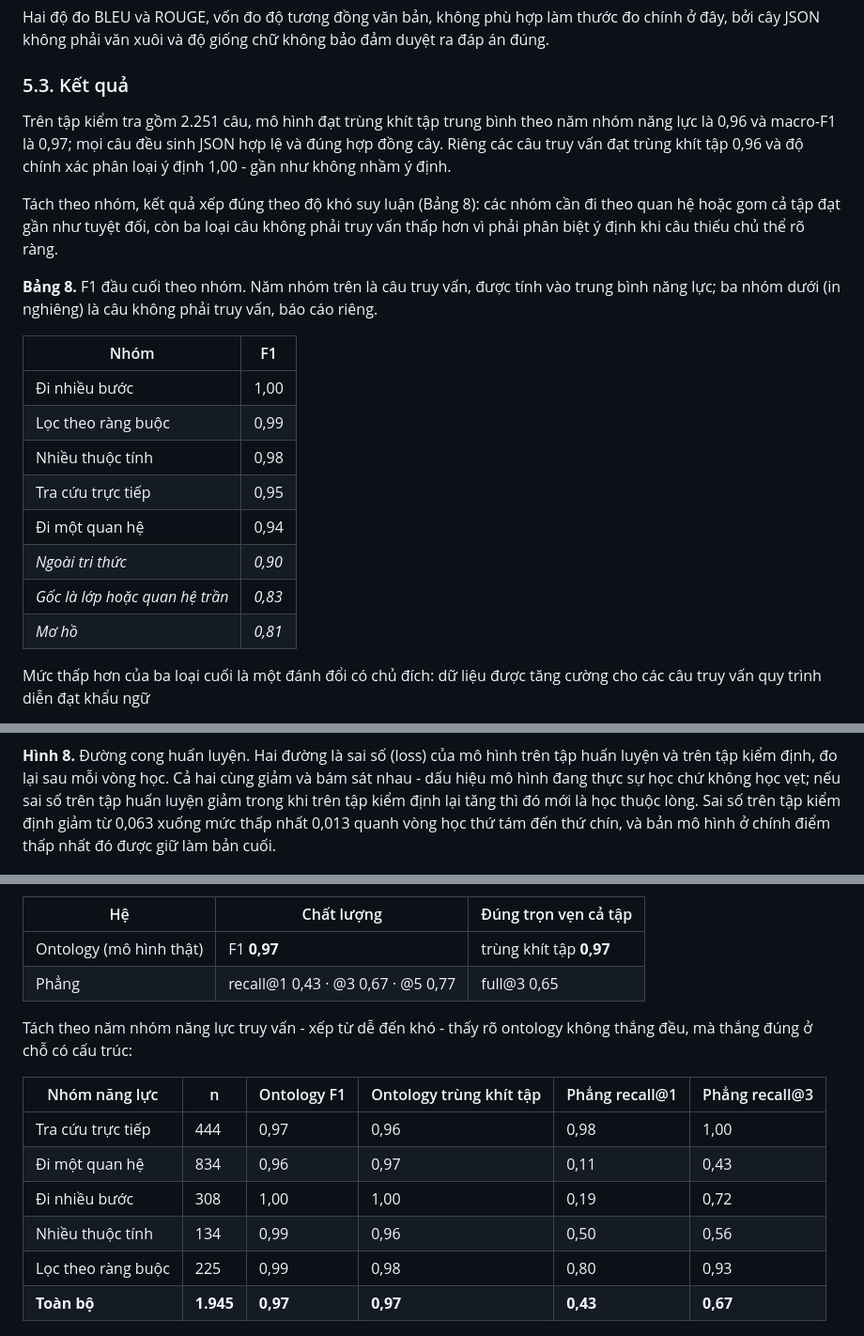
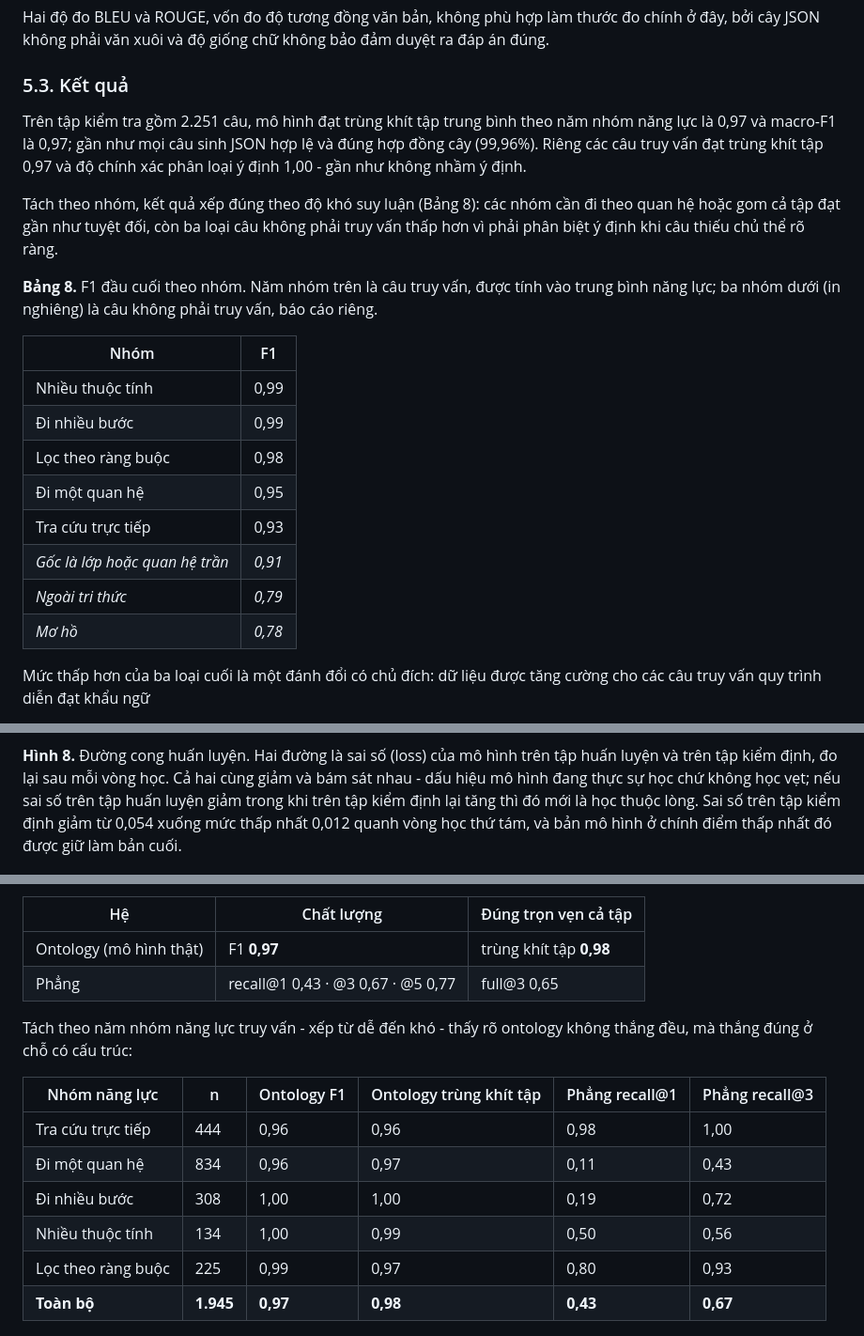
Before and after one commit to vpthinh19/ontology-chatbot, a Markdown page: docs/CONCEPT.md, 3 parts joined by grey strips. Shown at 94% size. GitHub-like rendering.

```diff
--- a/docs/CONCEPT.md
+++ b/docs/CONCEPT.md
@@ -528,9 +528,9 @@ Hai độ đo BLEU và ROUGE, vốn đo độ tương đồng văn bản, không
 
 ### 5.3. Kết quả
 
-Trên tập kiểm tra gồm 2.251 câu, mô hình đạt trùng khít tập trung bình theo năm nhóm năng lực là 0,96 và macro-F1 là 0,97;
-mọi câu đều sinh JSON hợp lệ và đúng hợp đồng cây. Riêng các câu truy vấn đạt trùng khít tập 0,96 và độ chính xác phân loại ý định
-1,00 - gần như không nhầm ý định.
+Trên tập kiểm tra gồm 2.251 câu, mô hình đạt trùng khít tập trung bình theo năm nhóm năng lực là 0,97 và macro-F1 là 0,97;
+gần như mọi câu sinh JSON hợp lệ và đúng hợp đồng cây (99,96%). Riêng các câu truy vấn đạt trùng khít tập 0,97 và độ chính xác phân
+loại ý định 1,00 - gần như không nhầm ý định.
 
 Tách theo nhóm, kết quả xếp đúng theo độ khó suy luận (Bảng 8): các nhóm cần đi theo quan hệ hoặc gom cả tập đạt gần như tuyệt đối,
 còn ba loại câu không phải truy vấn thấp hơn vì phải phân biệt ý định khi câu thiếu chủ thể rõ ràng.
@@ -540,14 +540,14 @@ câu không phải truy vấn, báo cáo riêng.
 
 | Nhóm | F1 |
 |---|---|
-| Đi nhiều bước | 1,00 |
-| Lọc theo ràng buộc | 0,99 |
-| Nhiều thuộc tính | 0,98 |
-| Tra cứu trực tiếp | 0,95 |
-| Đi một quan hệ | 0,94 |
-| *Ngoài tri thức* | *0,90* |
-| *Gốc là lớp hoặc quan hệ trần* | *0,83* |
-| *Mơ hồ* | *0,81* |
+| Nhiều thuộc tính | 0,99 |
+| Đi nhiều bước | 0,99 |
+| Lọc theo ràng buộc | 0,98 |
+| Đi một quan hệ | 0,95 |
+| Tra cứu trực tiếp | 0,93 |
+| *Gốc là lớp hoặc quan hệ trần* | *0,91* |
+| *Ngoài tri thức* | *0,79* |
+| *Mơ hồ* | *0,78* |
 
 Mức thấp hơn của ba loại cuối là một đánh đổi có chủ đích: dữ liệu được tăng cường cho các câu truy vấn quy trình diễn đạt khẩu ngữ
 - trọng tâm của đề tài - nên ranh giới phân loại dịch nhẹ về phía "trả lời được", chấp nhận đôi khi trả lời một câu mơ hồ thay vì
@@ -559,8 +559,8 @@ Ba biểu đồ dưới đây được sinh tự động từ kết quả đánh
 
 **Hình 8.** Đường cong huấn luyện. Hai đường là sai số (loss) của mô hình trên tập huấn luyện và trên tập kiểm định, đo lại sau mỗi
 vòng học. Cả hai cùng giảm và bám sát nhau - dấu hiệu mô hình đang thực sự học chứ không học vẹt; nếu sai số trên tập huấn luyện
-giảm trong khi trên tập kiểm định lại tăng thì đó mới là học thuộc lòng. Sai số trên tập kiểm định giảm từ 0,063 xuống mức thấp
-nhất 0,013 quanh vòng học thứ tám đến thứ chín, và bản mô hình ở chính điểm thấp nhất đó được giữ làm bản cuối.
+giảm trong khi trên tập kiểm định lại tăng thì đó mới là học thuộc lòng. Sai số trên tập kiểm định giảm từ 0,054 xuống mức thấp
+nhất 0,012 quanh vòng học thứ tám, và bản mô hình ở chính điểm thấp nhất đó được giữ làm bản cuối.
 
 ![Hình 9](figures/eval_per_category.png)
 
@@ -768,19 +768,19 @@ phép so cân xứng là đặt trùng khít tập của ontology cạnh full@k
 
 | Hệ | Chất lượng | Đúng trọn vẹn cả tập |
 |---|---|---|
-| Ontology (mô hình thật) | F1 **0,97** | trùng khít tập **0,97** |
+| Ontology (mô hình thật) | F1 **0,97** | trùng khít tập **0,98** |
 | Phẳng | recall@1 0,43 · @3 0,67 · @5 0,77 | full@3 0,65 |
 
 Tách theo năm nhóm năng lực truy vấn - xếp từ dễ đến khó - thấy rõ ontology không thắng đều, mà thắng đúng ở chỗ có cấu trúc:
 
 | Nhóm năng lực | n | Ontology F1 | Ontology trùng khít tập | Phẳng recall@1 | Phẳng recall@3 |
 |---|---|---|---|---|---|
-| Tra cứu trực tiếp | 444 | 0,97 | 0,96 | 0,98 | 1,00 |
+| Tra cứu trực tiếp | 444 | 0,96 | 0,96 | 0,98 | 1,00 |
 | Đi một quan hệ | 834 | 0,96 | 0,97 | 0,11 | 0,43 |
 | Đi nhiều bước | 308 | 1,00 | 1,00 | 0,19 | 0,72 |
-| Nhiều thuộc tính | 134 | 0,99 | 0,96 | 0,50 | 0,56 |
-| Lọc theo ràng buộc | 225 | 0,99 | 0,98 | 0,80 | 0,93 |
-| **Toàn bộ** | **1.945** | **0,97** | **0,97** | **0,43** | **0,67** |
+| Nhiều thuộc tính | 134 | 1,00 | 0,99 | 0,50 | 0,56 |
+| Lọc theo ràng buộc | 225 | 0,99 | 0,97 | 0,80 | 0,93 |
+| **Toàn bộ** | **1.945** | **0,97** | **0,98** | **0,43** | **0,67** |
 
 ![Hình 13](figures/benchmark_per_type.png)
 
```
Also changed, not shown: other parts of docs/CONCEPT.md (+5 -5 lines).
